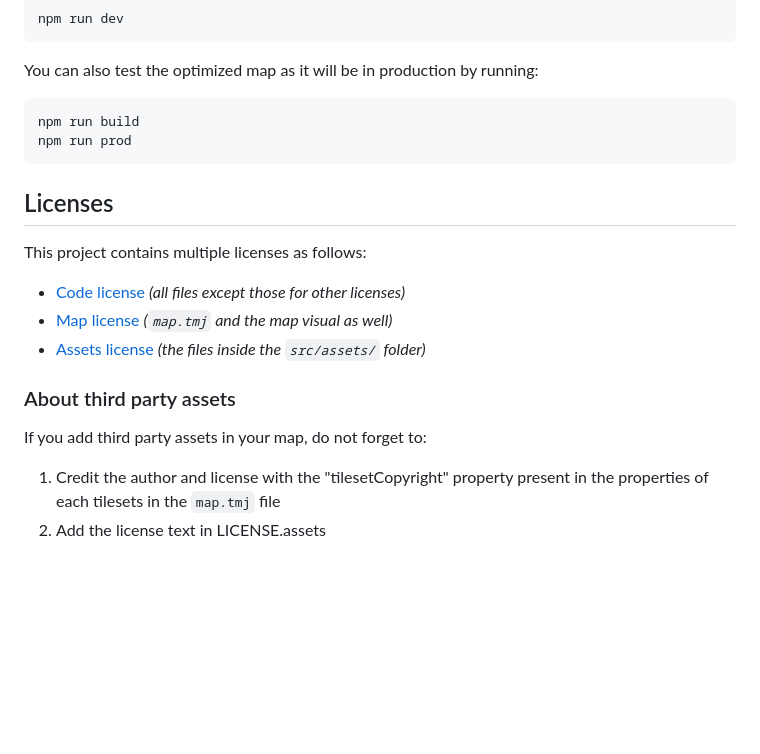
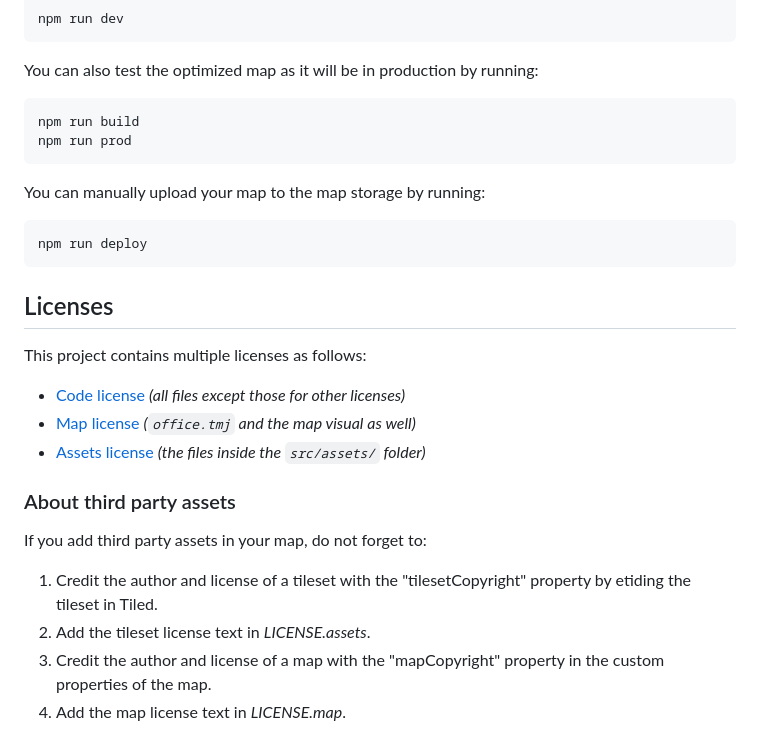
Before and after one commit to max-catalyst/action_space, a Markdown page: README.md, the part around the change printed below. Rendered like a GitHub page; blank space fills up the shorter version.

````diff
--- a/README.md
+++ b/README.md
@@ -47,17 +54,25 @@ npm run build
 npm run prod
 ```
 
+You can manually upload your map to the map storage by running:
+
+```sh
+npm run deploy
+```
+
 ## Licenses
 
 This project contains multiple licenses as follows:
 
 * [Code license](./LICENSE.code) *(all files except those for other licenses)*
-* [Map license](./LICENSE.map) *(`map.tmj` and the map visual as well)*
+* [Map license](./LICENSE.map) *(`office.tmj` and the map visual as well)*
 * [Assets license](./LICENSE.assets) *(the files inside the `src/assets/` folder)*
 
 ### About third party assets
 
 If you add third party assets in your map, do not forget to:
 
-1. Credit the author and license with the "tilesetCopyright" property present in the properties of each tilesets in the `map.tmj` file
-2. Add the license text in LICENSE.assets
+1. Credit the author and license of a tileset with the "tilesetCopyright" property by etiding the tileset in Tiled.
+2. Add the tileset license text in *LICENSE.assets*.
+3. Credit the author and license of a map with the "mapCopyright" property in the custom properties of the map.
+4. Add the map license text in *LICENSE.map*.
````
Also changed, not shown: other parts of README.md (+15 -8 lines), office.png (added), 3 other files.
